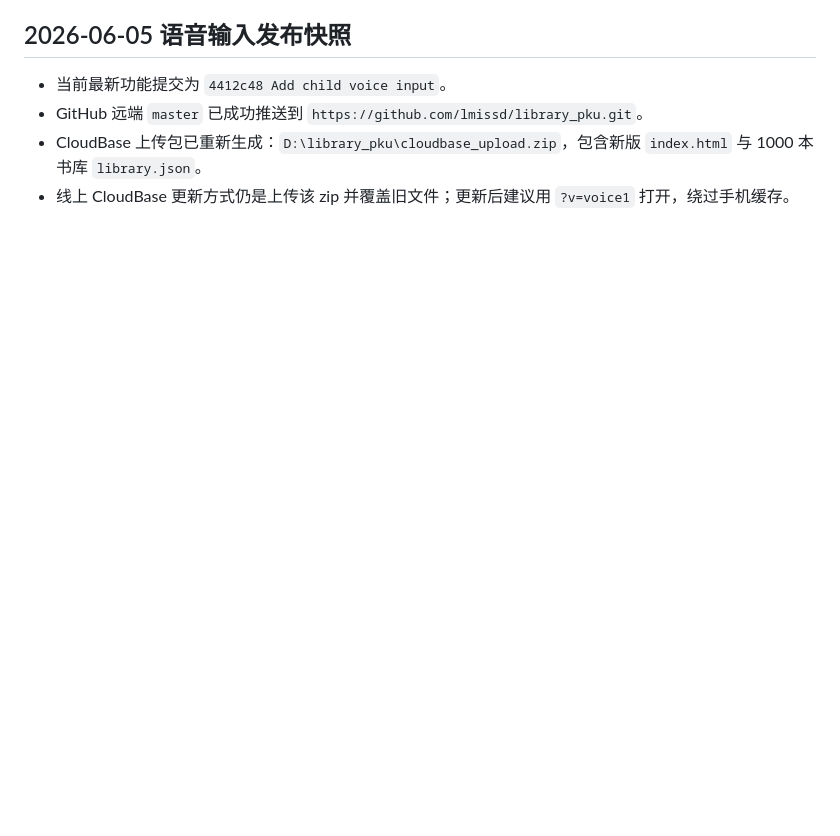
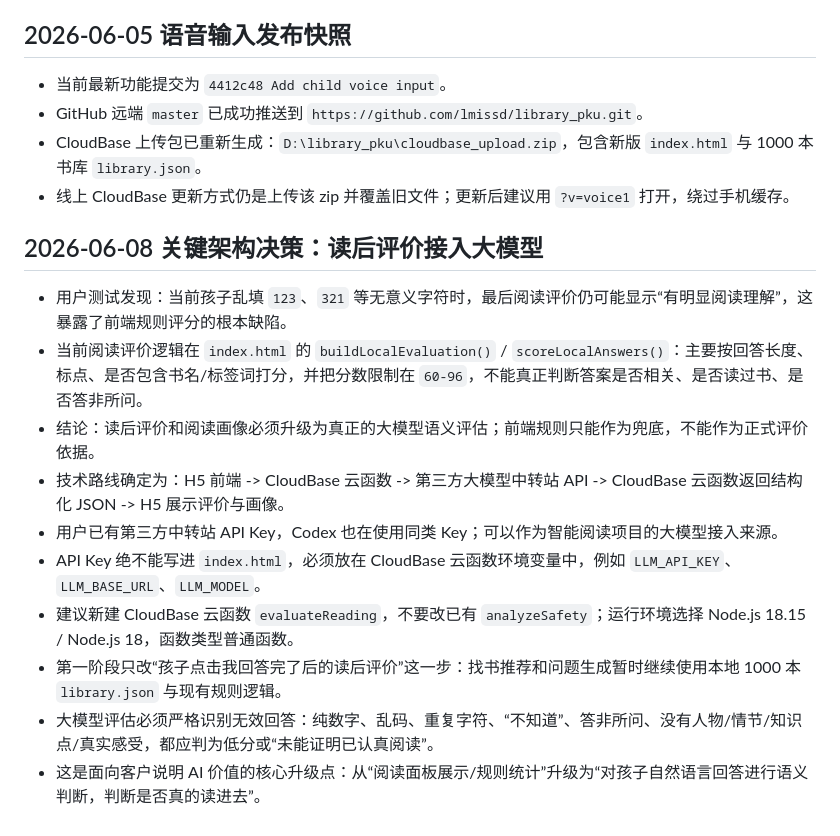
Before and after one commit to lmissd/library_pku, a Markdown page: PROJECT_MEMORY.md, the part around the change. Drawn GitHub-style; blank space fills up the shorter version.

Commit message:
Record LLM reading evaluation plan

```diff
--- a/PROJECT_MEMORY.md
+++ b/PROJECT_MEMORY.md
@@ -104,3 +104,16 @@ https://lmissd.github.io/library_pku/
 - GitHub 远端 `master` 已成功推送到 `https://github.com/lmissd/library_pku.git`。
 - CloudBase 上传包已重新生成：`D:\library_pku\cloudbase_upload.zip`，包含新版 `index.html` 与 1000 本书库 `library.json`。
 - 线上 CloudBase 更新方式仍是上传该 zip 并覆盖旧文件；更新后建议用 `?v=voice1` 打开，绕过手机缓存。
+
+## 2026-06-08 关键架构决策：读后评价接入大模型
+
+- 用户测试发现：当前孩子乱填 `123`、`321` 等无意义字符时，最后阅读评价仍可能显示“有明显阅读理解”，这暴露了前端规则评分的根本缺陷。
+- 当前阅读评价逻辑在 `index.html` 的 `buildLocalEvaluation()` / `scoreLocalAnswers()`：主要按回答长度、标点、是否包含书名/标签词打分，并把分数限制在 `60-96`，不能真正判断答案是否相关、是否读过书、是否答非所问。
+- 结论：读后评价和阅读画像必须升级为真正的大模型语义评估；前端规则只能作为兜底，不能作为正式评价依据。
+- 技术路线确定为：H5 前端 -> CloudBase 云函数 -> 第三方大模型中转站 API -> CloudBase 云函数返回结构化 JSON -> H5 展示评价与画像。
+- 用户已有第三方中转站 API Key，Codex 也在使用同类 Key；可以作为智能阅读项目的大模型接入来源。
+- API Key 绝不能写进 `index.html`，必须放在 CloudBase 云函数环境变量中，例如 `LLM_API_KEY`、`LLM_BASE_URL`、`LLM_MODEL`。
+- 建议新建 CloudBase 云函数 `evaluateReading`，不要改已有 `analyzeSafety`；运行环境选择 Node.js 18.15 / Node.js 18，函数类型普通函数。
+- 第一阶段只改“孩子点击我回答完了后的读后评价”这一步：找书推荐和问题生成暂时继续使用本地 1000 本 `library.json` 与现有规则逻辑。
+- 大模型评估必须严格识别无效回答：纯数字、乱码、重复字符、“不知道”、答非所问、没有人物/情节/知识点/真实感受，都应判为低分或“未能证明已认真阅读”。
+- 这是面向客户说明 AI 价值的核心升级点：从“阅读面板展示/规则统计”升级为“对孩子自然语言回答进行语义判断，判断是否真的读进去”。
```
